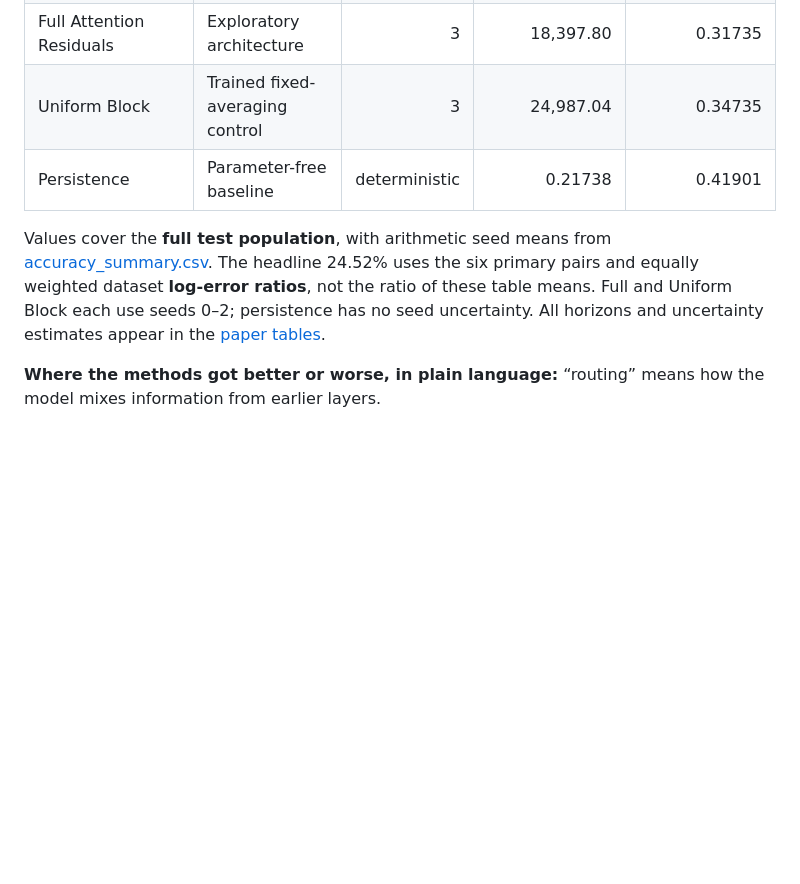
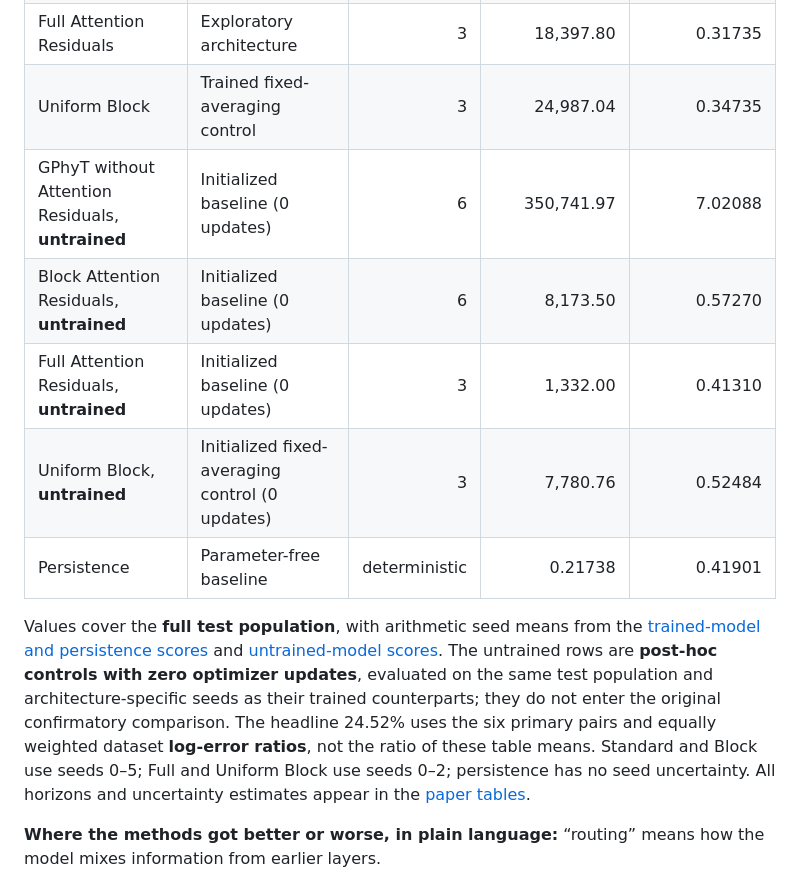
Before and after one commit to BurnyCoder/general-physics-attention-residuals-transformer, a Markdown page: README.md, the part around the change. GitHub-like rendering; blank space fills up the shorter version.

Commit message:
Include untrained models in the main README comparison table

```diff
--- a/README.md
+++ b/README.md
@@ -14,9 +14,13 @@ Both primary models use the same seeds **0–5**, identical shared backbone init
 | **GPhyT + Block Attention Residuals** (`block`) | New method | 6 | 30,005.97 | 0.28917 |
 | Full Attention Residuals | Exploratory architecture | 3 | 18,397.80 | 0.31735 |
 | Uniform Block | Trained fixed-averaging control | 3 | 24,987.04 | 0.34735 |
+| GPhyT without Attention Residuals, **untrained** | Initialized baseline (0 updates) | 6 | 350,741.97 | 7.02088 |
+| Block Attention Residuals, **untrained** | Initialized baseline (0 updates) | 6 | 8,173.50 | 0.57270 |
+| Full Attention Residuals, **untrained** | Initialized baseline (0 updates) | 3 | 1,332.00 | 0.41310 |
+| Uniform Block, **untrained** | Initialized fixed-averaging control (0 updates) | 3 | 7,780.76 | 0.52484 |
 | Persistence | Parameter-free baseline | deterministic | 0.21738 | 0.41901 |
 
-Values cover the **full test population**, with arithmetic seed means from [accuracy_summary.csv](reports/accuracy_summary.csv). The headline 24.52% uses the six primary pairs and equally weighted dataset **log-error ratios**, not the ratio of these table means. Full and Uniform Block each use seeds 0–2; persistence has no seed uncertainty. All horizons and uncertainty estimates appear in the [paper tables](paper/main.pdf).
+Values cover the **full test population**, with arithmetic seed means from the [trained-model and persistence scores](reports/accuracy_summary.csv) and [untrained-model scores](reports/untrained/accuracy_summary.csv). The untrained rows are **post-hoc controls with zero optimizer updates**, evaluated on the same test population and architecture-specific seeds as their trained counterparts; they do not enter the original confirmatory comparison. The headline 24.52% uses the six primary pairs and equally weighted dataset **log-error ratios**, not the ratio of these table means. Standard and Block use seeds 0–5; Full and Uniform Block use seeds 0–2; persistence has no seed uncertainty. All horizons and uncertainty estimates appear in the [paper tables](paper/main.pdf).
 
 **Where the methods got better or worse, in plain language:** “routing” means how the model mixes information from earlier layers.
 
```
